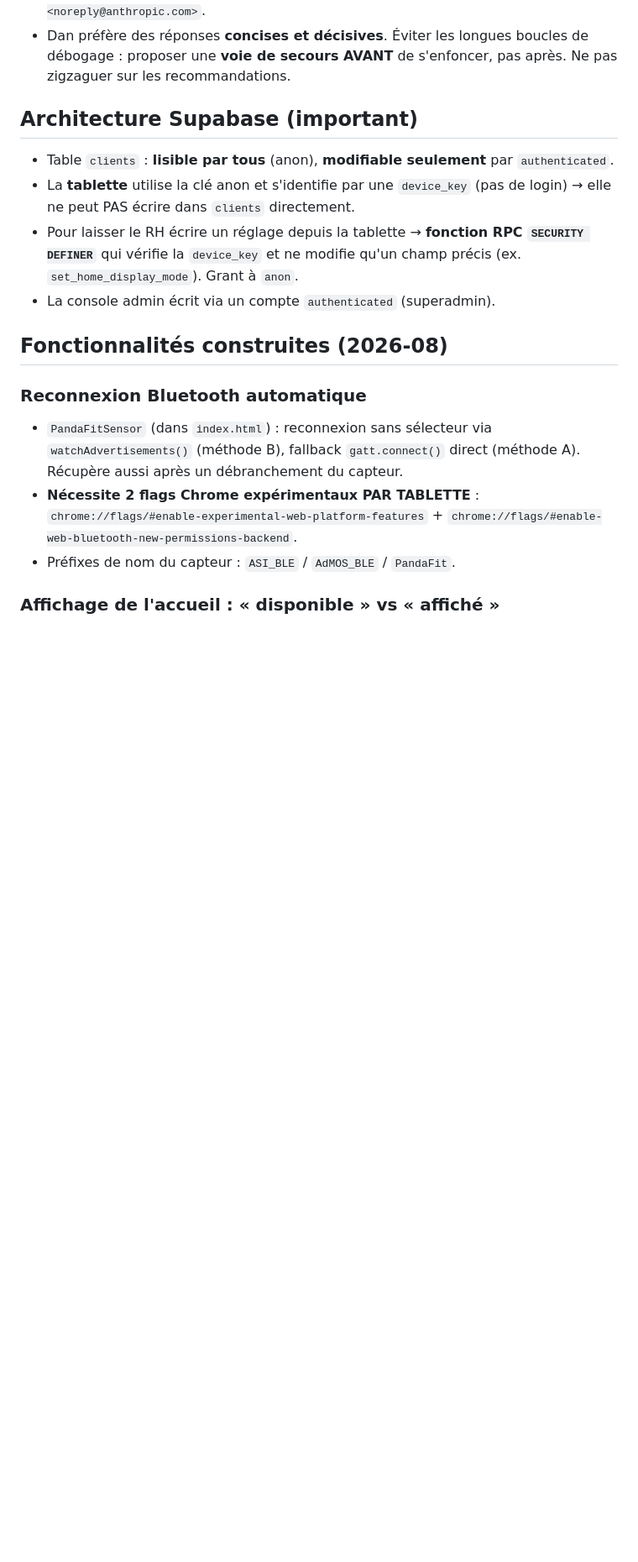
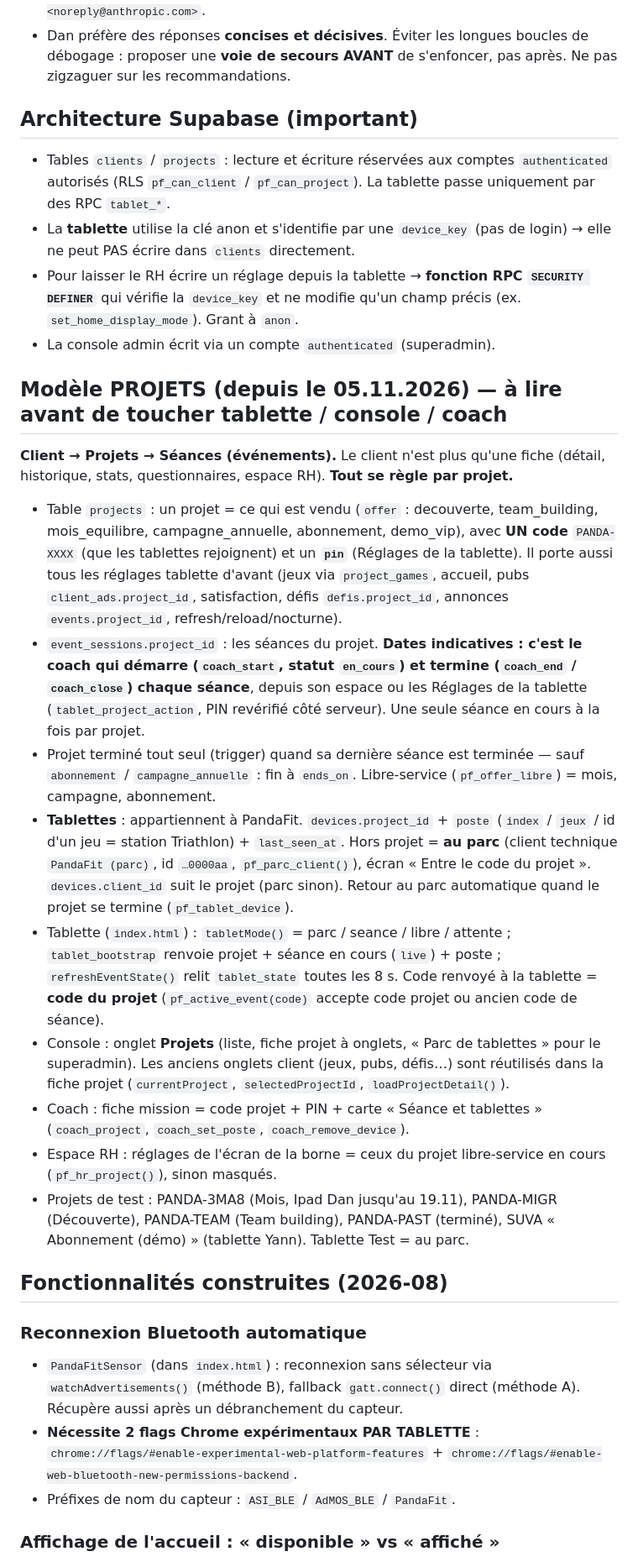
Before and after one commit to dahn23/pandafit, a Markdown page: CLAUDE.md, the part around one of its changes. Shown at 84% size. Drawn GitHub-style; blank space fills up the shorter version.

```diff
--- a/CLAUDE.md
+++ b/CLAUDE.md
@@ -25,10 +25,22 @@ PandaFit = application web pour **tablette**, autour d'un **capteur d'équilibre
 - Dan préfère des réponses **concises et décisives**. Éviter les longues boucles de débogage : proposer une **voie de secours AVANT** de s'enfoncer, pas après. Ne pas zigzaguer sur les recommandations.
 
 ## Architecture Supabase (important)
-- Table `clients` : **lisible par tous** (anon), **modifiable seulement** par `authenticated`.
+- Tables `clients` / `projects` : lecture et écriture réservées aux comptes `authenticated` autorisés (RLS `pf_can_client` / `pf_can_project`). La tablette passe uniquement par des RPC `tablet_*`.
 - La **tablette** utilise la clé anon et s'identifie par une `device_key` (pas de login) → elle ne peut PAS écrire dans `clients` directement.
 - Pour laisser le RH écrire un réglage depuis la tablette → **fonction RPC `SECURITY DEFINER`** qui vérifie la `device_key` et ne modifie qu'un champ précis (ex. `set_home_display_mode`). Grant à `anon`.
 - La console admin écrit via un compte `authenticated` (superadmin).
+
+## Modèle PROJETS (depuis le 05.11.2026) — à lire avant de toucher tablette / console / coach
+**Client → Projets → Séances (événements).** Le client n'est plus qu'une fiche (détail, historique, stats, questionnaires, espace RH). **Tout se règle par projet.**
+- Table `projects` : un projet = ce qui est vendu (`offer` : decouverte, team_building, mois_equilibre, campagne_annuelle, abonnement, demo_vip), avec **UN code** `PANDA-XXXX` (que les tablettes rejoignent) et un **`pin`** (Réglages de la tablette). Il porte aussi tous les réglages tablette d'avant (jeux via `project_games`, accueil, pubs `client_ads.project_id`, satisfaction, défis `defis.project_id`, annonces `events.project_id`, refresh/reload/nocturne).
+- `event_sessions.project_id` : les séances du projet. **Dates indicatives : c'est le coach qui démarre (`coach_start`, statut `en_cours`) et termine (`coach_end` / `coach_close`) chaque séance**, depuis son espace ou les Réglages de la tablette (`tablet_project_action`, PIN revérifié côté serveur). Une seule séance en cours à la fois par projet.
+- Projet terminé tout seul (trigger) quand sa dernière séance est terminée — sauf `abonnement` / `campagne_annuelle` : fin à `ends_on`. Libre-service (`pf_offer_libre`) = mois, campagne, abonnement.
+- **Tablettes** : appartiennent à PandaFit. `devices.project_id` + `poste` (`index` / `jeux` / id d'un jeu = station Triathlon) + `last_seen_at`. Hors projet = **au parc** (client technique `PandaFit (parc)`, id `…0000aa`, `pf_parc_client()`), écran « Entre le code du projet ». `devices.client_id` suit le projet (parc sinon). Retour au parc automatique quand le projet se termine (`pf_tablet_device`).
+- Tablette (`index.html`) : `tabletMode()` = parc / seance / libre / attente ; `tablet_bootstrap` renvoie projet + séance en cours (`live`) + poste ; `refreshEventState()` relit `tablet_state` toutes les 8 s. Code renvoyé à la tablette = **code du projet** (`pf_active_event(code)` accepte code projet ou ancien code de séance).
+- Console : onglet **Projets** (liste, fiche projet à onglets, « Parc de tablettes » pour le superadmin). Les anciens onglets client (jeux, pubs, défis…) sont réutilisés dans la fiche projet (`currentProject`, `selectedProjectId`, `loadProjectDetail()`).
+- Coach : fiche mission = code projet + PIN + carte « Séance et tablettes » (`coach_project`, `coach_set_poste`, `coach_remove_device`).
+- Espace RH : réglages de l'écran de la borne = ceux du projet libre-service en cours (`pf_hr_project()`), sinon masqués.
+- Projets de test : PANDA-3MA8 (Mois, Ipad Dan jusqu'au 19.11), PANDA-MIGR (Découverte), PANDA-TEAM (Team building), PANDA-PAST (terminé), SUVA « Abonnement (démo) » (tablette Yann). Tablette Test = au parc.
 
 ## Fonctionnalités construites (2026-08)
 
```
Also changed, not shown: other parts of CLAUDE.md (+8 -8 lines).
